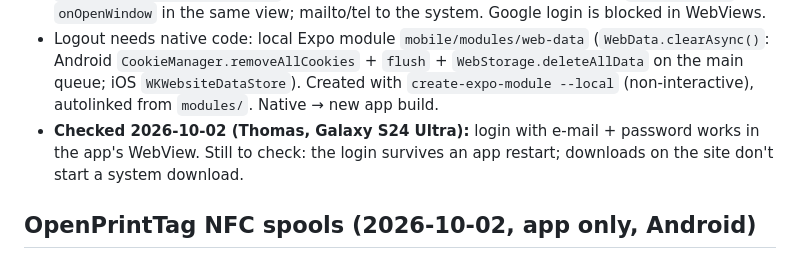
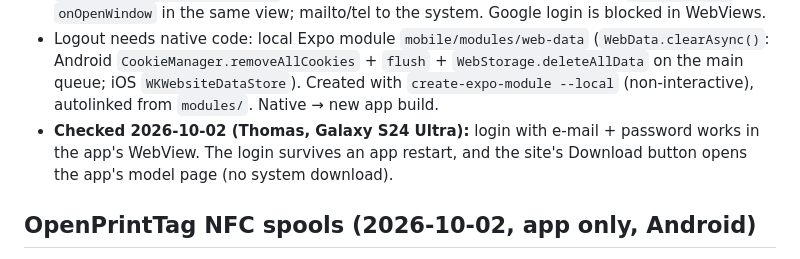
Before and after one commit to halvar20000/printshare, a Markdown page: CLAUDE.md, the part around the change. GitHub-like rendering.

Commit message:
CLAUDE.md: Printables in the app fully checked on the phone (#16)
Co-Authored-By: Claude Opus 5.5 (1M context) <noreply@anthropic.com>

```diff
--- a/CLAUDE.md
+++ b/CLAUDE.md
@@ -621,7 +621,7 @@ in 0.5.0; 3D + live layer open) · #5 printer control (temps, graphs, fans, LED)
   `CookieManager.removeAllCookies` + `flush` + `WebStorage.deleteAllData` on the main queue; iOS `WKWebsiteDataStore`).
   Created with `create-expo-module --local` (non-interactive), autolinked from `modules/`. Native → new app build.
 - **Checked 2026-10-02 (Thomas, Galaxy S24 Ultra):** login with e-mail + password works in the app's WebView.
-  Still to check: the login survives an app restart; downloads on the site don't start a system download.
+  The login survives an app restart, and the site's Download button opens the app's model page (no system download).
 
 ## OpenPrintTag NFC spools (2026-10-02, app only, Android)
 - Spec read from specs.openprinttag.org (Docsify: `nfc_data_format.md`, `nfc_technical_details.md`,
```
